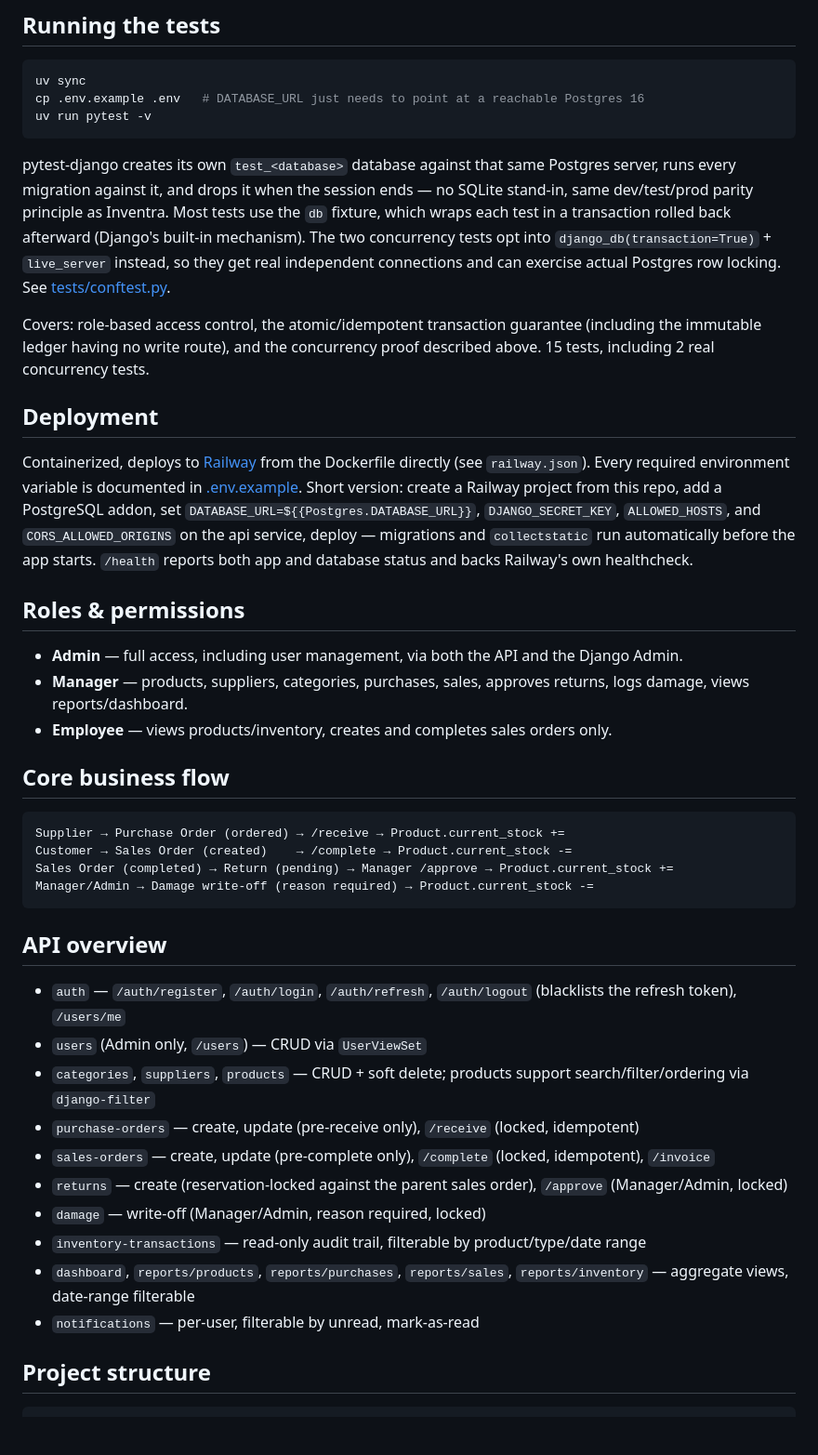
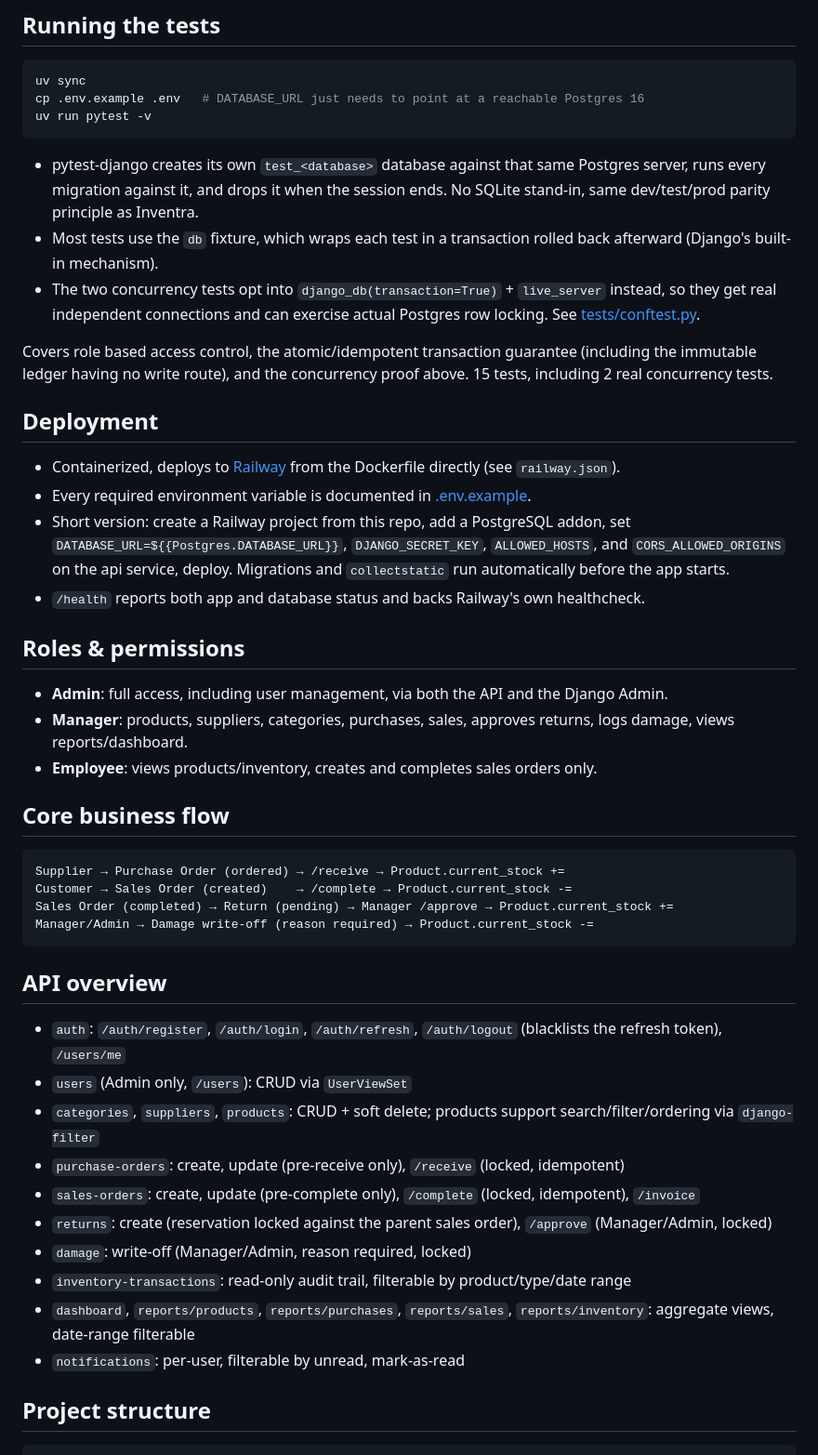
Before and after one commit to tharunsridhar/Inventra, a Markdown page: README.md, the part around one of its changes. Shown at 93% size. GitHub-like rendering; blank space fills up the shorter version.

````diff
--- a/README.md
+++ b/README.md
@@ -119,31 +113,24 @@ cp .env.example .env   # DATABASE_URL just needs to point at a reachable Postgre
 uv run pytest -v
 ```
 
-pytest-django creates its own `test_<database>` database against that same Postgres server, runs every
-migration against it, and drops it when the session ends — no SQLite stand-in, same dev/test/prod parity
-principle as Inventra. Most tests use the `db` fixture, which wraps each test in a transaction rolled back
-afterward (Django's built-in mechanism). The two concurrency tests opt into `django_db(transaction=True)` +
-`live_server` instead, so they get real independent connections and can exercise actual Postgres row
-locking. See [tests/conftest.py](tests/conftest.py).
+- pytest-django creates its own `test_<database>` database against that same Postgres server, runs every migration against it, and drops it when the session ends. No SQLite stand-in, same dev/test/prod parity principle as Inventra.
+- Most tests use the `db` fixture, which wraps each test in a transaction rolled back afterward (Django's built-in mechanism).
+- The two concurrency tests opt into `django_db(transaction=True)` + `live_server` instead, so they get real independent connections and can exercise actual Postgres row locking. See [tests/conftest.py](tests/conftest.py).
 
-Covers: role-based access control, the atomic/idempotent transaction guarantee (including the immutable
-ledger having no write route), and the concurrency proof described above. 15 tests, including 2 real
-concurrency tests.
+Covers role based access control, the atomic/idempotent transaction guarantee (including the immutable ledger having no write route), and the concurrency proof above. 15 tests, including 2 real concurrency tests.
 
 ## Deployment
 
-Containerized, deploys to [Railway](https://railway.app) from the Dockerfile directly (see
-`railway.json`). Every required environment variable is documented in
-[.env.example](.env.example). Short version: create a Railway project from this repo, add a PostgreSQL
-addon, set `DATABASE_URL=${{Postgres.DATABASE_URL}}`, `DJANGO_SECRET_KEY`, `ALLOWED_HOSTS`, and
-`CORS_ALLOWED_ORIGINS` on the api service, deploy — migrations and `collectstatic` run automatically
-before the app starts. `/health` reports both app and database status and backs Railway's own healthcheck.
+- Containerized, deploys to [Railway](https://railway.app) from the Dockerfile directly (see `railway.json`).
+- Every required environment variable is documented in [.env.example](.env.example).
+- Short version: create a Railway project from this repo, add a PostgreSQL addon, set `DATABASE_URL=${{Postgres.DATABASE_URL}}`, `DJANGO_SECRET_KEY`, `ALLOWED_HOSTS`, and `CORS_ALLOWED_ORIGINS` on the api service, deploy. Migrations and `collectstatic` run automatically before the app starts.
+- `/health` reports both app and database status and backs Railway's own healthcheck.
 
 ## Roles & permissions
 
-- **Admin** — full access, including user management, via both the API and the Django Admin.
-- **Manager** — products, suppliers, categories, purchases, sales, approves returns, logs damage, views reports/dashboard.
-- **Employee** — views products/inventory, creates and completes sales orders only.
+- **Admin**: full access, including user management, via both the API and the Django Admin.
+- **Manager**: products, suppliers, categories, purchases, sales, approves returns, logs damage, views reports/dashboard.
+- **Employee**: views products/inventory, creates and completes sales orders only.
 
 ## Core business flow
 
@@ -156,19 +143,16 @@ Manager/Admin → Damage write-off (reason required) → Product.current_stock -
 
 ## API overview
 
-- `auth` — `/auth/register`, `/auth/login`, `/auth/refresh`, `/auth/logout` (blacklists the refresh
-  token), `/users/me`
-- `users` (Admin only, `/users`) — CRUD via `UserViewSet`
-- `categories`, `suppliers`, `products` — CRUD + soft delete; products support search/filter/ordering
-  via `django-filter`
-- `purchase-orders` — create, update (pre-receive only), `/receive` (locked, idempotent)
-- `sales-orders` — create, update (pre-complete only), `/complete` (locked, idempotent), `/invoice`
-- `returns` — create (reservation-locked against the parent sales order), `/approve` (Manager/Admin, locked)
-- `damage` — write-off (Manager/Admin, reason required, locked)
-- `inventory-transactions` — read-only audit trail, filterable by product/type/date range
-- `dashboard`, `reports/products`, `reports/purchases`, `reports/sales`, `reports/inventory` — aggregate
-  views, date-range filterable
-- `notifications` — per-user, filterable by unread, mark-as-read
+- `auth`: `/auth/register`, `/auth/login`, `/auth/refresh`, `/auth/logout` (blacklists the refresh token), `/users/me`
+- `users` (Admin only, `/users`): CRUD via `UserViewSet`
+- `categories`, `suppliers`, `products`: CRUD + soft delete; products support search/filter/ordering via `django-filter`
+- `purchase-orders`: create, update (pre-receive only), `/receive` (locked, idempotent)
+- `sales-orders`: create, update (pre-complete only), `/complete` (locked, idempotent), `/invoice`
+- `returns`: create (reservation locked against the parent sales order), `/approve` (Manager/Admin, locked)
+- `damage`: write-off (Manager/Admin, reason required, locked)
+- `inventory-transactions`: read-only audit trail, filterable by product/type/date range
+- `dashboard`, `reports/products`, `reports/purchases`, `reports/sales`, `reports/inventory`: aggregate views, date-range filterable
+- `notifications`: per-user, filterable by unread, mark-as-read
 
 ## Project structure
 
````
Also changed, not shown: other parts of README.md (+65 -97 lines).
